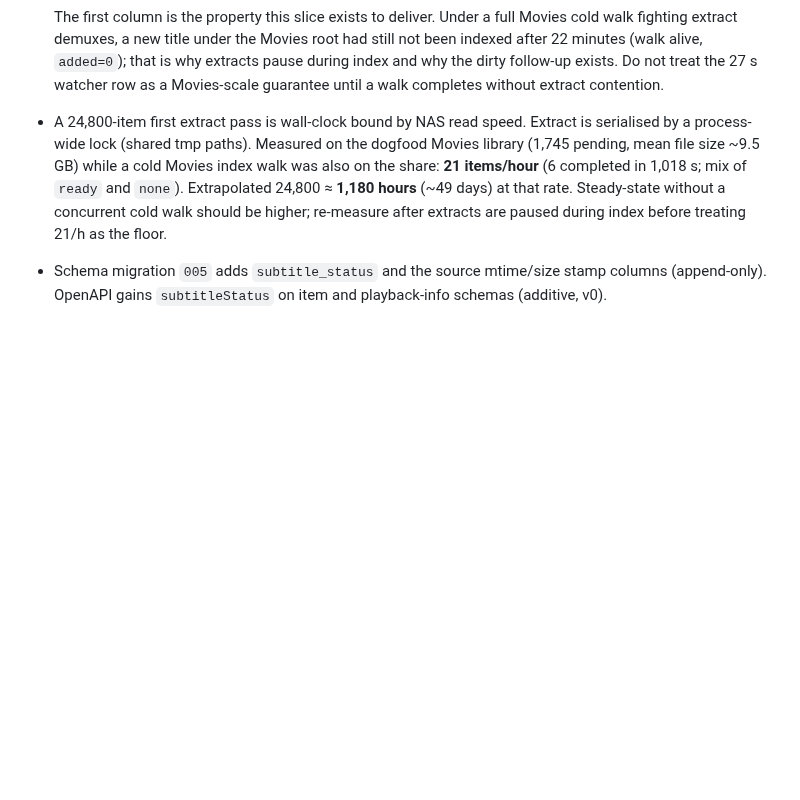
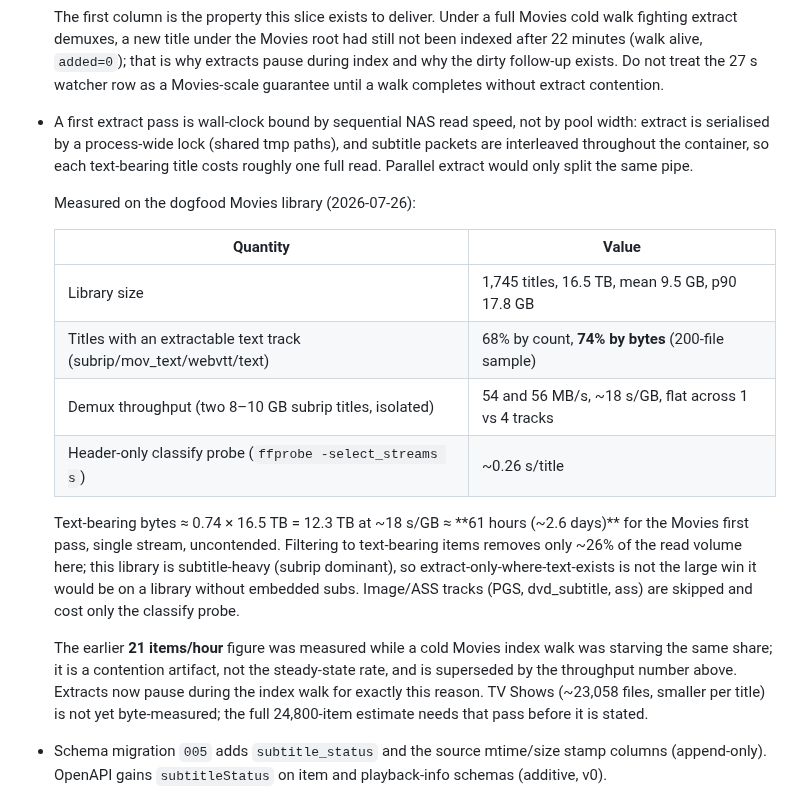
Before and after one commit to nightjar-tv/nightjar, a Markdown page: docs/adr/0013-subtitle-extraction-at-scan.md, the part around the change. GitHub-like rendering; blank space fills up the shorter version.

Commit message:
docs: correct ADR-0013 extract-rate with measured throughput
The 21 items/hour figure was a contention artifact from a concurrent cold
walk. Isolated demux runs at ~54-56 MB/s (~18 s/GB), and 74% of Movies
bytes carry an extractable text track, so the Movies first pass is ~2.6
days, not weeks. Text-track filtering only removes ~26% of read volume on
this subtitle-heavy library.

```diff
--- a/docs/adr/0013-subtitle-extraction-at-scan.md
+++ b/docs/adr/0013-subtitle-extraction-at-scan.md
@@ -196,14 +196,35 @@ this ADR records that as the reason, and the tests below lock it.
   `added=0`); that is why extracts pause during index and why the dirty
   follow-up exists. Do not treat the 27 s watcher row as a Movies-scale
   guarantee until a walk completes without extract contention.
-- A 24,800-item first extract pass is wall-clock bound by NAS read speed.
-  Extract is serialised by a process-wide lock (shared tmp paths). Measured
-  on the dogfood Movies library (1,745 pending, mean file size ~9.5 GB)
-  while a cold Movies index walk was also on the share: **21 items/hour**
-  (6 completed in 1,018 s; mix of `ready` and `none`). Extrapolated
-  24,800 ≈ **1,180 hours** (~49 days) at that rate. Steady-state without
-  a concurrent cold walk should be higher; re-measure after extracts are
-  paused during index before treating 21/h as the floor.
+- A first extract pass is wall-clock bound by sequential NAS read speed,
+  not by pool width: extract is serialised by a process-wide lock (shared
+  tmp paths), and subtitle packets are interleaved throughout the
+  container, so each text-bearing title costs roughly one full read.
+  Parallel extract would only split the same pipe.
+
+  Measured on the dogfood Movies library (2026-07-26):
+
+  | Quantity | Value |
+  |---|---|
+  | Library size | 1,745 titles, 16.5 TB, mean 9.5 GB, p90 17.8 GB |
+  | Titles with an extractable text track (subrip/mov_text/webvtt/text) | 68% by count, **74% by bytes** (200-file sample) |
+  | Demux throughput (two 8–10 GB subrip titles, isolated) | 54 and 56 MB/s, ~18 s/GB, flat across 1 vs 4 tracks |
+  | Header-only classify probe (`ffprobe -select_streams s`) | ~0.26 s/title |
+
+  Text-bearing bytes ≈ 0.74 × 16.5 TB = 12.3 TB at ~18 s/GB ≈ **61 hours
+  (~2.6 days)** for the Movies first pass, single stream, uncontended.
+  Filtering to text-bearing items removes only ~26% of the read volume
+  here; this library is subtitle-heavy (subrip dominant), so
+  extract-only-where-text-exists is not the large win it would be on a
+  library without embedded subs. Image/ASS tracks (PGS, dvd_subtitle,
+  ass) are skipped and cost only the classify probe.
+
+  The earlier **21 items/hour** figure was measured while a cold Movies
+  index walk was starving the same share; it is a contention artifact, not
+  the steady-state rate, and is superseded by the throughput number above.
+  Extracts now pause during the index walk for exactly this reason. TV
+  Shows (~23,058 files, smaller per title) is not yet byte-measured; the
+  full 24,800-item estimate needs that pass before it is stated.
 - Schema migration `005` adds `subtitle_status` and the source mtime/size
   stamp columns (append-only). OpenAPI gains `subtitleStatus` on item and
   playback-info schemas (additive, v0).
```
